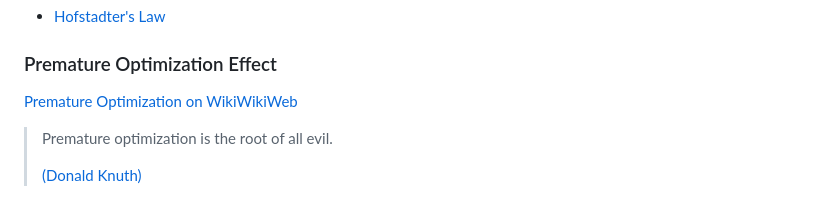
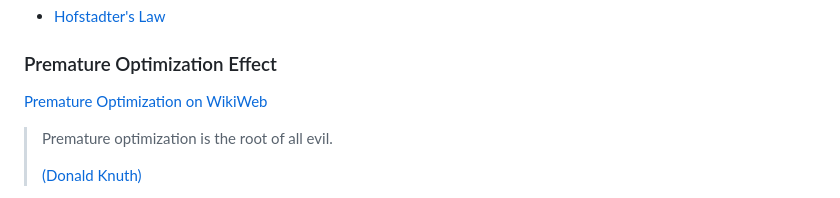
Before and after one commit to AnimMouse/hacker-laws-website, a Markdown page: README.md, the part around the change. Drawn GitHub-style.

```diff
--- a/README.md
+++ b/README.md
@@ -517,7 +517,7 @@ See also:
 
 ### Premature Optimization Effect
 
-[Premature Optimization on WikiWikiWeb](http://wiki.c2.com/?PrematureOptimization)
+[Premature Optimization on WikiWeb](http://wiki.c2.com/?PrematureOptimization)
 
 > Premature optimization is the root of all evil.
 >
```
Also changed, not shown: translations/pl.md (+71 -71 lines).
